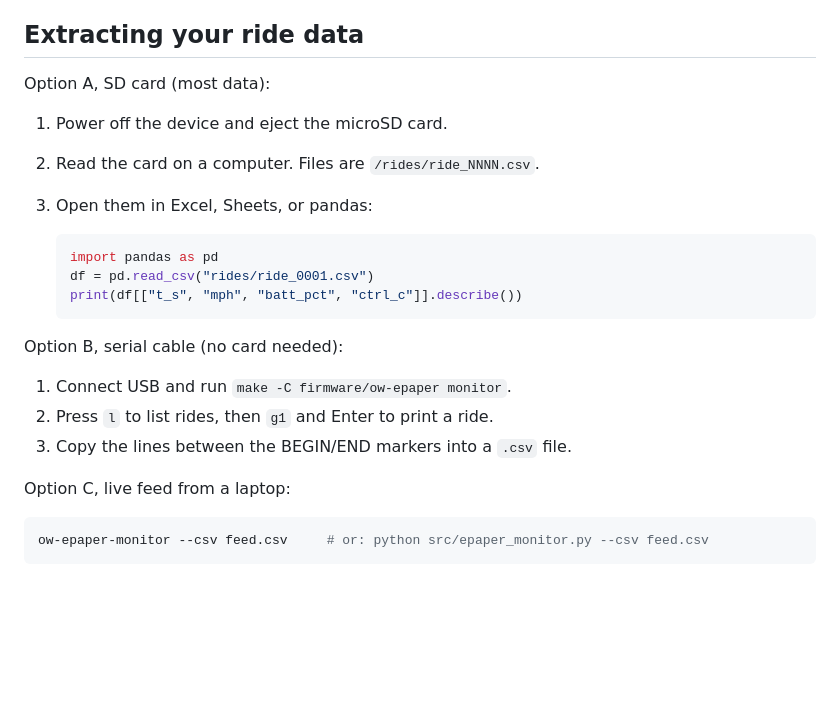
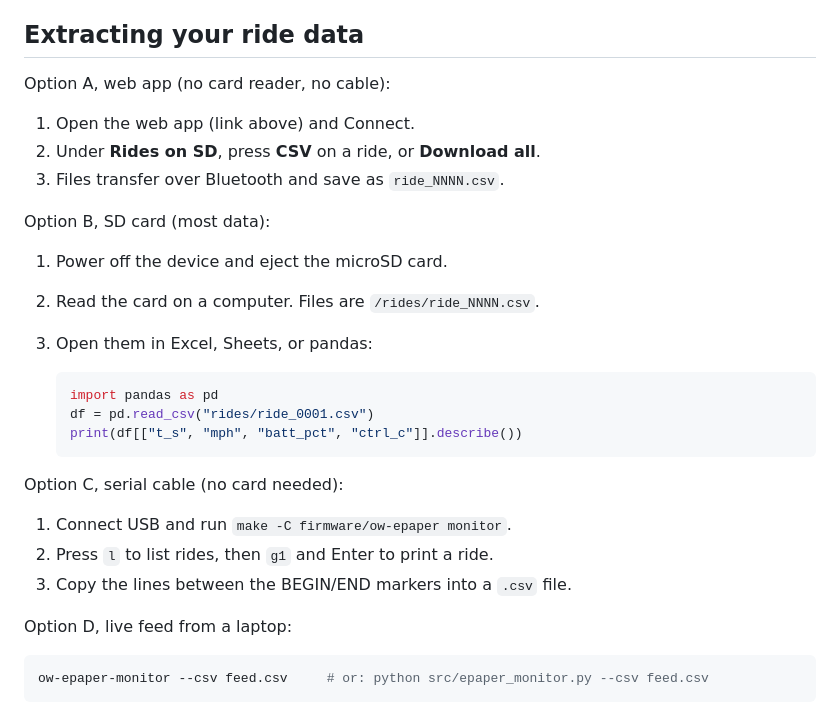
Before and after one commit to skittleson/onewheel-py, a Markdown page: firmware/ow-epaper/USER_GUIDE.md, the part around the change. Rendered like a GitHub page; blank space fills up the shorter version.

````diff
--- a/firmware/ow-epaper/USER_GUIDE.md
+++ b/firmware/ow-epaper/USER_GUIDE.md
@@ -116,7 +116,13 @@ Onewheel, so it does not interfere with the device.
 
 ## Extracting your ride data
 
-Option A, SD card (most data):
+Option A, web app (no card reader, no cable):
+
+1. Open the web app (link above) and Connect.
+2. Under **Rides on SD**, press **CSV** on a ride, or **Download all**.
+3. Files transfer over Bluetooth and save as `ride_NNNN.csv`.
+
+Option B, SD card (most data):
 
 1. Power off the device and eject the microSD card.
 2. Read the card on a computer. Files are `/rides/ride_NNNN.csv`.
@@ -128,13 +134,13 @@ Option A, SD card (most data):
    print(df[["t_s", "mph", "batt_pct", "ctrl_c"]].describe())
    ```
 
-Option B, serial cable (no card needed):
+Option C, serial cable (no card needed):
 
 1. Connect USB and run `make -C firmware/ow-epaper monitor`.
 2. Press `l` to list rides, then `g1` and Enter to print a ride.
 3. Copy the lines between the BEGIN/END markers into a `.csv` file.
 
-Option C, live feed from a laptop:
+Option D, live feed from a laptop:
 
 ```bash
 ow-epaper-monitor --csv feed.csv     # or: python src/epaper_monitor.py --csv feed.csv
````
Also changed, not shown: README.md (+14 -2 lines), docs/img/web-app-desktop.png (added), docs/img/web-app-mobile.png (added), 6 other files.
